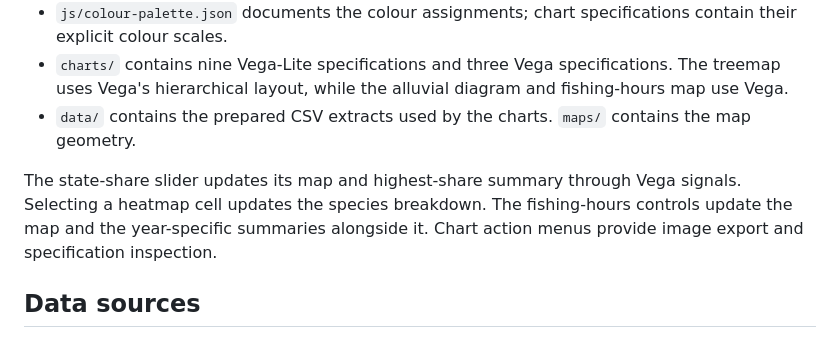
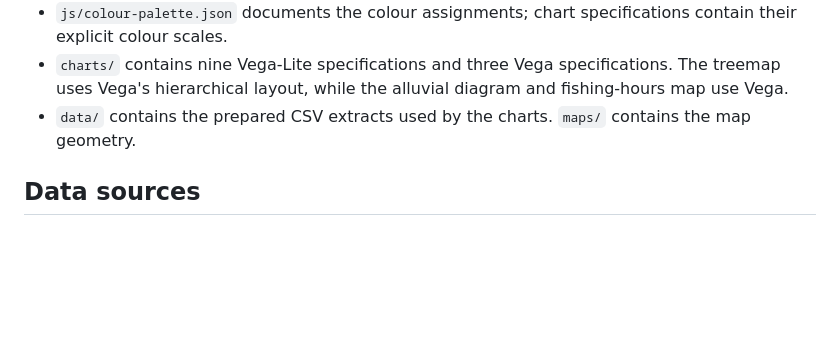
Before and after one commit to melaniee-lok/FIT3179-A2-Australian-Fisheries, a Markdown page: README.md, the part around the change. Drawn GitHub-style; blank space fills up the shorter version.

```diff
--- a/README.md
+++ b/README.md
@@ -32,8 +32,6 @@ Each chart has a readable JSON specification. Listed in page order:
 - `charts/` contains nine Vega-Lite specifications and three Vega specifications. The treemap uses Vega's hierarchical layout, while the alluvial diagram and fishing-hours map use Vega.
 - `data/` contains the prepared CSV extracts used by the charts. `maps/` contains the map geometry.
 
-The state-share slider updates its map and highest-share summary through Vega signals. Selecting a heatmap cell updates the species breakdown. The fishing-hours controls update the map and the year-specific summaries alongside it. Chart action menus provide image export and specification inspection.
-
 ## Data sources
 
 - [ABARES Australian Fisheries and Aquaculture Statistics](https://www.agriculture.gov.au/abares/research-topics/fisheries/fisheries-and-aquaculture-statistics) â€” 2025 publication, Tables 1 and 2; production values and quantities through 2024â€“25. Monetary values are nominal, and 2024â€“25 figures are preliminary.
```
